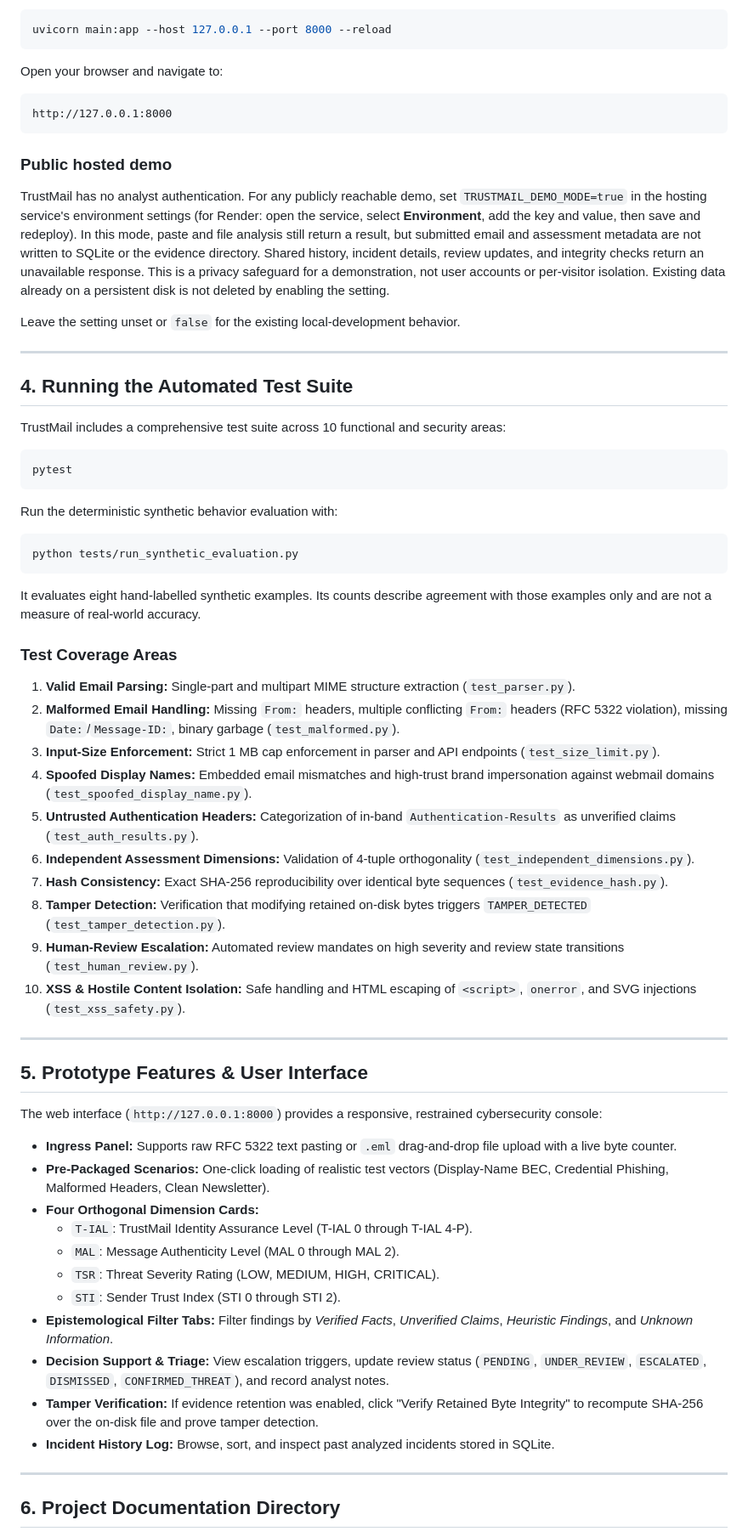
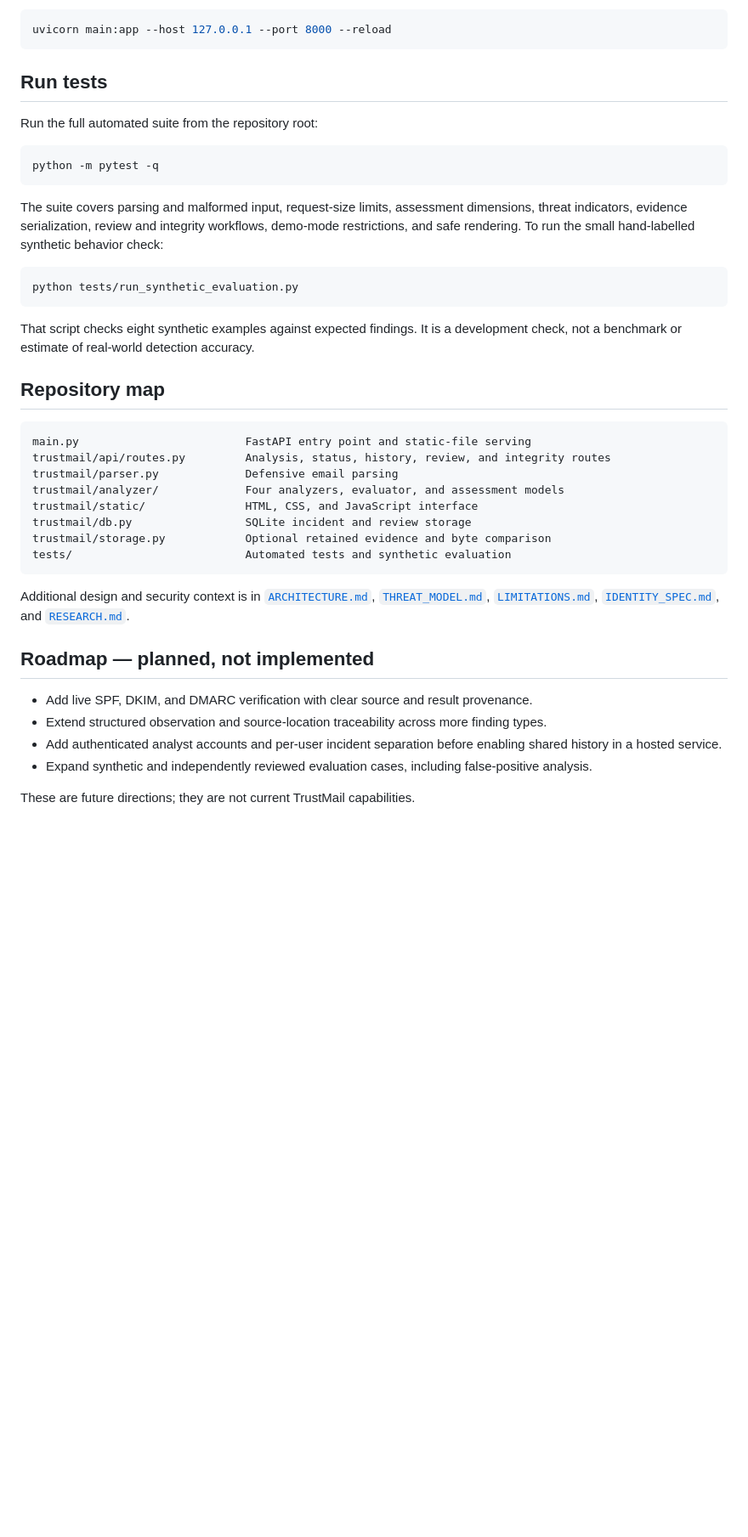
Before and after one commit to Kushal203027/Trustmail, a Markdown page: README.md, the part around one of its changes. Shown at 85% size. Rendered like a GitHub page; blank space fills up the shorter version.

Commit message:
Improve TrustMail competition README

````diff
--- a/README.md
+++ b/README.md
@@ -60,72 +118,43 @@ Or with Uvicorn directly:
 uvicorn main:app --host 127.0.0.1 --port 8000 --reload
 ```
 
-Open your browser and navigate to:
-```
-http://127.0.0.1:8000
+## Run tests
+
+Run the full automated suite from the repository root:
+
+```bash
+python -m pytest -q
 ```
 
-### Public hosted demo
+The suite covers parsing and malformed input, request-size limits, assessment dimensions, threat indicators, evidence serialization, review and integrity workflows, demo-mode restrictions, and safe rendering. To run the small hand-labelled synthetic behavior check:
 
-TrustMail has no analyst authentication. For any publicly reachable demo, set
-`TRUSTMAIL_DEMO_MODE=true` in the hosting service's environment settings (for
-Render: open the service, select **Environment**, add the key and value, then
-save and redeploy). In this mode, paste and file analysis still return a result,
-but submitted email and assessment metadata are not written to SQLite or the
-evidence directory. Shared history, incident details, review updates, and
-integrity checks return an unavailable response. This is a privacy safeguard
-for a demonstration, not user accounts or per-visitor isolation. Existing data
-already on a persistent disk is not deleted by enabling the setting.
-
-Leave the setting unset or `false` for the existing local-development behavior.
-
----
-
-## 4. Running the Automated Test Suite
-
-TrustMail includes a comprehensive test suite across 10 functional and security areas:
 ```bash
-pytest
-```
-
-Run the deterministic synthetic behavior evaluation with:
-
-```powershell
 python tests/run_synthetic_evaluation.py
 ```
 
-It evaluates eight hand-labelled synthetic examples. Its counts describe agreement with those examples only and are not a measure of real-world accuracy.
+That script checks eight synthetic examples against expected findings. It is a development check, not a benchmark or estimate of real-world detection accuracy.
 
-### Test Coverage Areas
-1. **Valid Email Parsing:** Single-part and multipart MIME structure extraction (`test_parser.py`).
-2. **Malformed Email Handling:** Missing `From:` headers, multiple conflicting `From:` headers (RFC 5322 violation), missing `Date:`/`Message-ID:`, binary garbage (`test_malformed.py`).
-3. **Input-Size Enforcement:** Strict 1 MB cap enforcement in parser and API endpoints (`test_size_limit.py`).
-4. **Spoofed Display Names:** Embedded email mismatches and high-trust brand impersonation against webmail domains (`test_spoofed_display_name.py`).
-5. **Untrusted Authentication Headers:** Categorization of in-band `Authentication-Results` as unverified claims (`test_auth_results.py`).
-6. **Independent Assessment Dimensions:** Validation of 4-tuple orthogonality (`test_independent_dimensions.py`).
-7. **Hash Consistency:** Exact SHA-256 reproducibility over identical byte sequences (`test_evidence_hash.py`).
-8. **Tamper Detection:** Verification that modifying retained on-disk bytes triggers `TAMPER_DETECTED` (`test_tamper_detection.py`).
-9. **Human-Review Escalation:** Automated review mandates on high severity and review state transitions (`test_human_review.py`).
-10. **XSS & Hostile Content Isolation:** Safe handling and HTML escaping of `<script>`, `onerror`, and SVG injections (`test_xss_safety.py`).
+## Repository map
 
----
+```text
+main.py                         FastAPI entry point and static-file serving
+trustmail/api/routes.py         Analysis, status, history, review, and integrity routes
+trustmail/parser.py             Defensive email parsing
+trustmail/analyzer/             Four analyzers, evaluator, and assessment models
+trustmail/static/               HTML, CSS, and JavaScript interface
+trustmail/db.py                 SQLite incident and review storage
+trustmail/storage.py            Optional retained evidence and byte comparison
+tests/                          Automated tests and synthetic evaluation
+```
 
-## 5. Prototype Features & User Interface
+Additional design and security context is in [`ARCHITECTURE.md`](ARCHITECTURE.md), [`THREAT_MODEL.md`](THREAT_MODEL.md), [`LIMITATIONS.md`](LIMITATIONS.md), [`IDENTITY_SPEC.md`](IDENTITY_SPEC.md), and [`RESEARCH.md`](RESEARCH.md).
 
-The web interface (`http://127.0.0.1:8000`) provides a responsive, restrained cybersecurity console:
-- **Ingress Panel:** Supports raw RFC 5322 text pasting or `.eml` drag-and-drop file upload with a live byte counter.
-- **Pre-Packaged Scenarios:** One-click loading of realistic test vectors (Display-Name BEC, Credential Phishing, Malformed Headers, Clean Newsletter).
-- **Four Orthogonal Dimension Cards:**
-  - `T-IAL`: TrustMail Identity Assurance Level (T-IAL 0 through T-IAL 4-P).
-  - `MAL`: Message Authenticity Level (MAL 0 through MAL 2).
-  - `TSR`: Threat Severity Rating (LOW, MEDIUM, HIGH, CRITICAL).
-  - `STI`: Sender Trust Index (STI 0 through STI 2).
-- **Epistemological Filter Tabs:** Filter findings by *Verified Facts*, *Unverified Claims*, *Heuristic Findings*, and *Unknown Information*.
-- **Decision Support & Triage:** View escalation triggers, update review status (`PENDING`, `UNDER_REVIEW`, `ESCALATED`, `DISMISSED`, `CONFIRMED_THREAT`), and record analyst notes.
-- **Tamper Verification:** If evidence retention was enabled, click "Verify Retained Byte Integrity" to recompute SHA-256 over the on-disk file and prove tamper detection.
-- **Incident History Log:** Browse, sort, and inspect past analyzed incidents stored in SQLite.
+## Roadmap — planned, not implemented
 
----
+- Add live SPF, DKIM, and DMARC verification with clear source and result provenance.
+- Extend structured observation and source-location traceability across more finding types.
+- Add authenticated analyst accounts and per-user incident separation before enabling shared history in a hosted service.
+- Expand synthetic and independently reviewed evaluation cases, including false-positive analysis.
 
-## 6. Project Documentation Directory
+These are future directions; they are not current TrustMail capabilities.
 
````
Also changed, not shown: other parts of README.md (+95 -50 lines).
